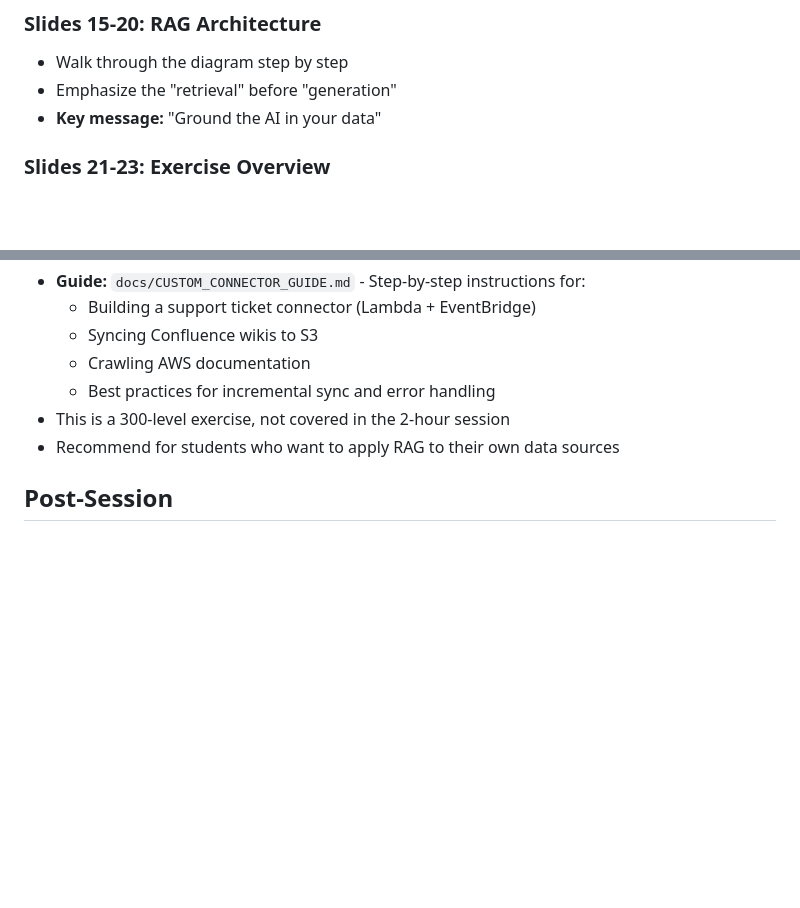
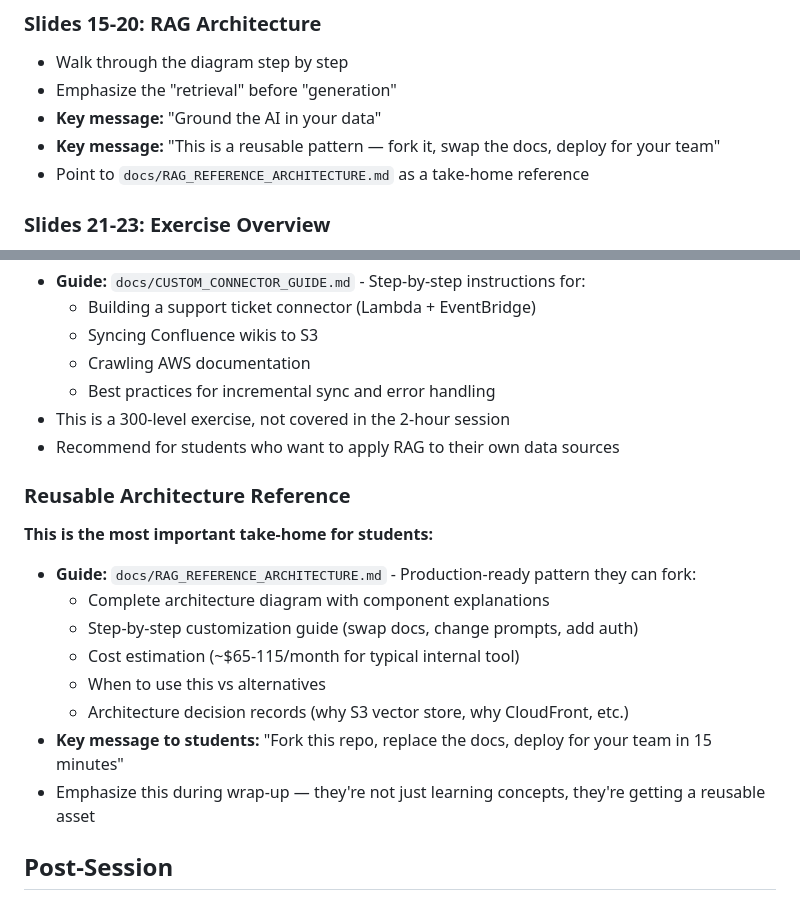
Before and after one commit to spencerzachery/SoGenAI_Week3, a Markdown page: INSTRUCTOR_GUIDE.md, 2 parts joined by grey strips. GitHub-like rendering; blank space fills up the shorter version.

```diff
--- a/INSTRUCTOR_GUIDE.md
+++ b/INSTRUCTOR_GUIDE.md
@@ -55,6 +55,8 @@
 - Walk through the diagram step by step
 - Emphasize the "retrieval" before "generation"
 - **Key message:** "Ground the AI in your data"
+- **Key message:** "This is a reusable pattern — fork it, swap the docs, deploy for your team"
+- Point to `docs/RAG_REFERENCE_ARCHITECTURE.md` as a take-home reference
 
 ### Slides 21-23: Exercise Overview
 - Show the architecture they'll build
@@ -223,6 +225,17 @@ For students who want to go deeper after the workshop:
 - This is a 300-level exercise, not covered in the 2-hour session
 - Recommend for students who want to apply RAG to their own data sources
 
+### Reusable Architecture Reference
+**This is the most important take-home for students:**
+- **Guide:** `docs/RAG_REFERENCE_ARCHITECTURE.md` - Production-ready pattern they can fork:
+  - Complete architecture diagram with component explanations
+  - Step-by-step customization guide (swap docs, change prompts, add auth)
+  - Cost estimation (~$65-115/month for typical internal tool)
+  - When to use this vs alternatives
+  - Architecture decision records (why S3 vector store, why CloudFront, etc.)
+- **Key message to students:** "Fork this repo, replace the docs, deploy for your team in 15 minutes"
+- Emphasize this during wrap-up — they're not just learning concepts, they're getting a reusable asset
+
 ## Post-Session
 
 ### Collect Feedback
```
Also changed, not shown: STUDENT_GUIDE.md (+9 -2 lines), docs/RAG_REFERENCE_ARCHITECTURE.md (added, +323 -0 lines).
